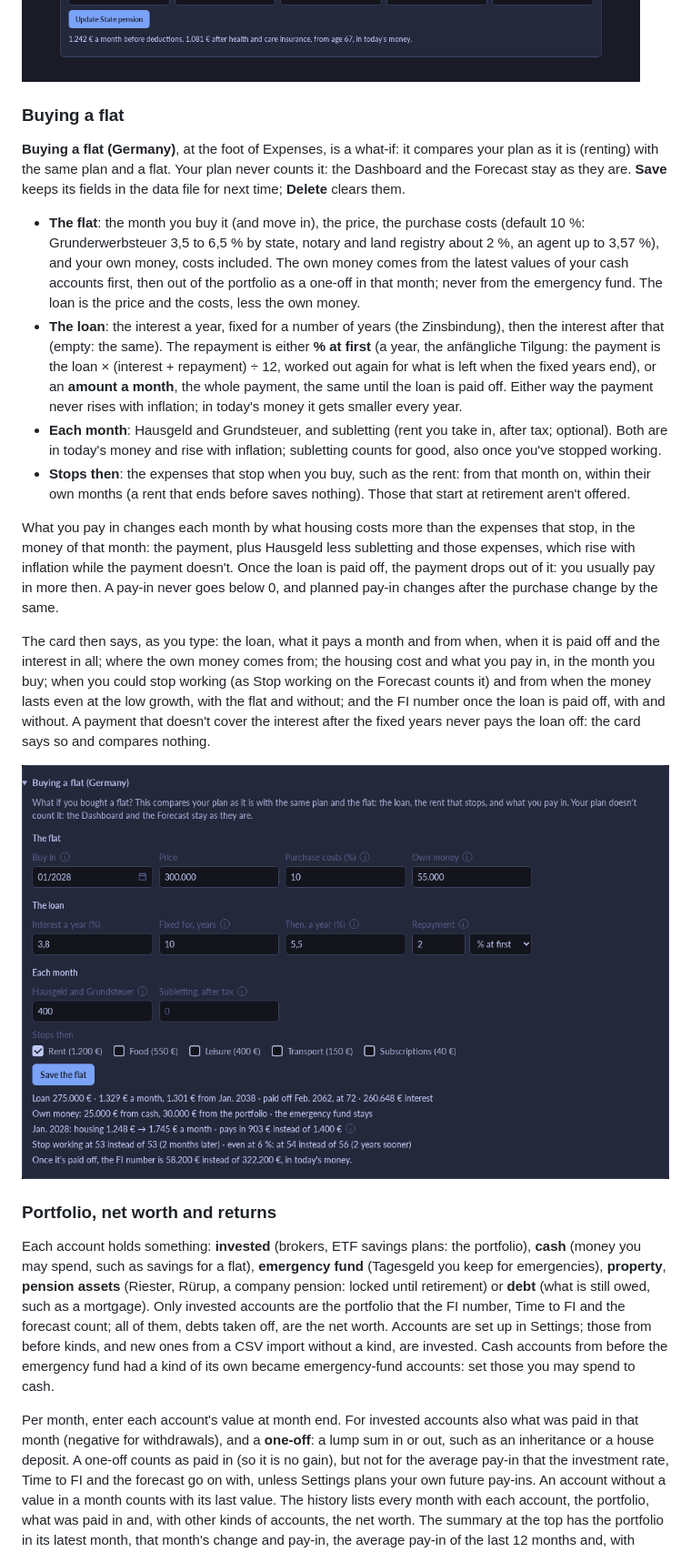
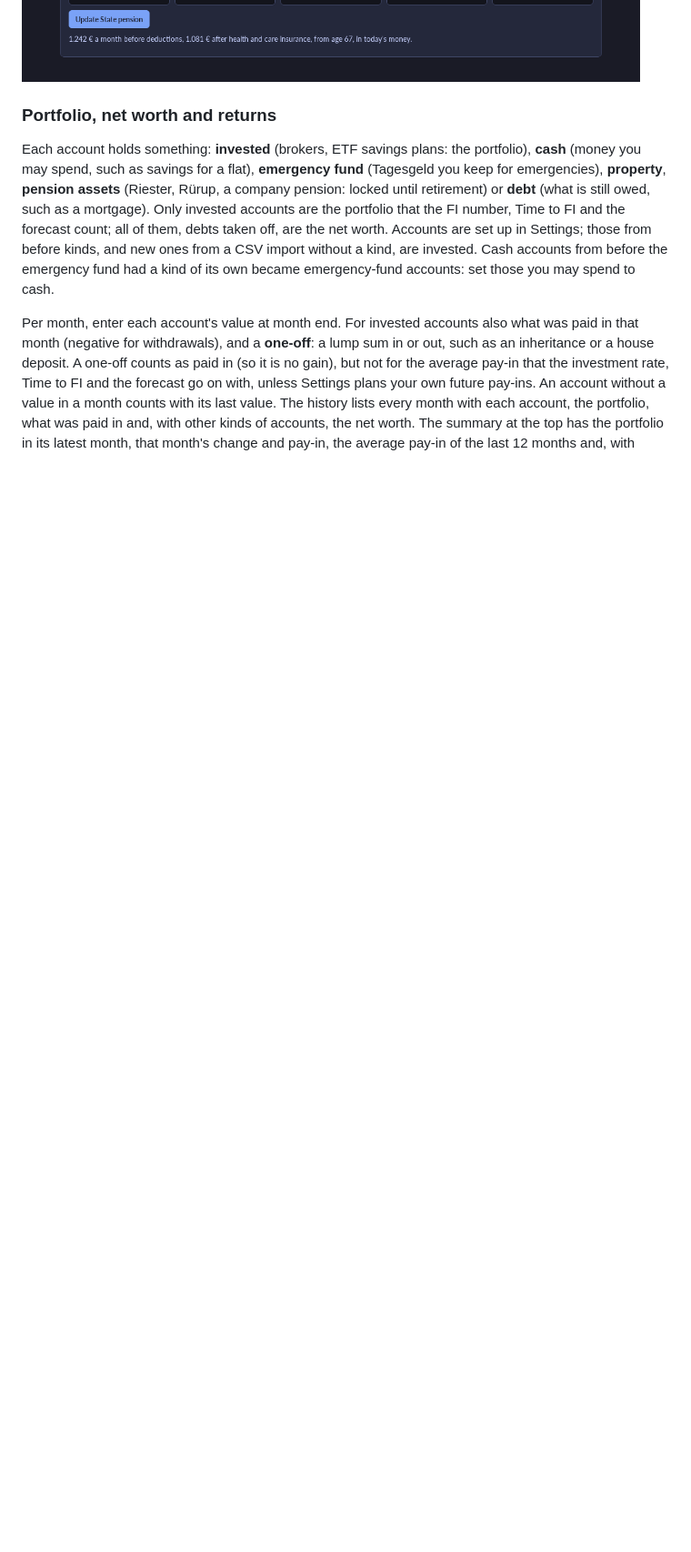
Before and after one commit to simonmcschubert/omarchy-finance, a Markdown page: README.md, the part around one of its changes. Shown at 91% size. Rendered like a GitHub page; blank space fills up the shorter version.

```diff
--- a/README.md
+++ b/README.md
@@ -245,54 +247,6 @@ you stop working:
 Both numbers can be changed; income tax is left out.
 
 ![Income: a salary until retirement, and the state pension helper](docs/income.png)
-
-### Buying a flat
-
-**Buying a flat (Germany)**, at the foot of Expenses, is a what-if: it
-compares your plan as it is (renting) with the same plan and a flat. Your
-plan never counts it: the Dashboard and the Forecast stay as they are.
-**Save** keeps its fields in the data file for next time; **Delete**
-clears them.
-
-- **The flat**: the month you buy it (and move in), the price, the
-  purchase costs (default 10 %: Grunderwerbsteuer 3,5 to 6,5 % by state,
-  notary and land registry about 2 %, an agent up to 3,57 %), and your own
-  money, costs included. The own money comes from the latest values of
-  your cash accounts first, then out of the portfolio as a one-off in that
-  month; never from the emergency fund. The loan is the price and the
-  costs, less the own money.
-- **The loan**: the interest a year, fixed for a number of years (the
-  Zinsbindung), then the interest after that (empty: the same). The
-  repayment is either **% at first** (a year, the anfängliche Tilgung: the
-  payment is the loan × (interest + repayment) ÷ 12, worked out again for
-  what is left when the fixed years end), or an **amount a month**, the
-  whole payment, the same until the loan is paid off. Either way the
-  payment never rises with inflation; in today's money it gets smaller
-  every year.
-- **Each month**: Hausgeld and Grundsteuer, and subletting (rent you take
-  in, after tax; optional). Both are in today's money and rise with
-  inflation; subletting counts for good, also once you've stopped working.
-- **Stops then**: the expenses that stop when you buy, such as the rent:
-  from that month on, within their own months (a rent that ends before
-  saves nothing). Those that start at retirement aren't offered.
-
-What you pay in changes each month by what housing costs more than the
-expenses that stop, in the money of that month: the payment, plus Hausgeld
-less subletting and those expenses, which rise with inflation while the
-payment doesn't. Once the loan is paid off, the payment drops out of it:
-you usually pay in more then. A pay-in never goes below 0, and planned
-pay-in changes after the purchase change by the same.
-
-The card then says, as you type: the loan, what it pays a month and from
-when, when it is paid off and the interest in all; where the own money
-comes from; the housing cost and what you pay in, in the month you buy;
-when you could stop working (as Stop working on the Forecast counts it)
-and from when the money lasts even at the low growth, with the flat and
-without; and the FI number once the loan is paid off, with and without. A
-payment that doesn't cover the interest after the fixed years never pays
-the loan off: the card says so and compares nothing.
-
-![Buying a flat: a loan with 10 fixed years, the rent that stops, and what it changes](docs/flat.png)
 
 ### Portfolio, net worth and returns
 
```
Also changed, not shown: other parts of README.md (+128 -23 lines), CONTEXT.md (+21 -2 lines), docs/what-if.png (added), 4 other files.
